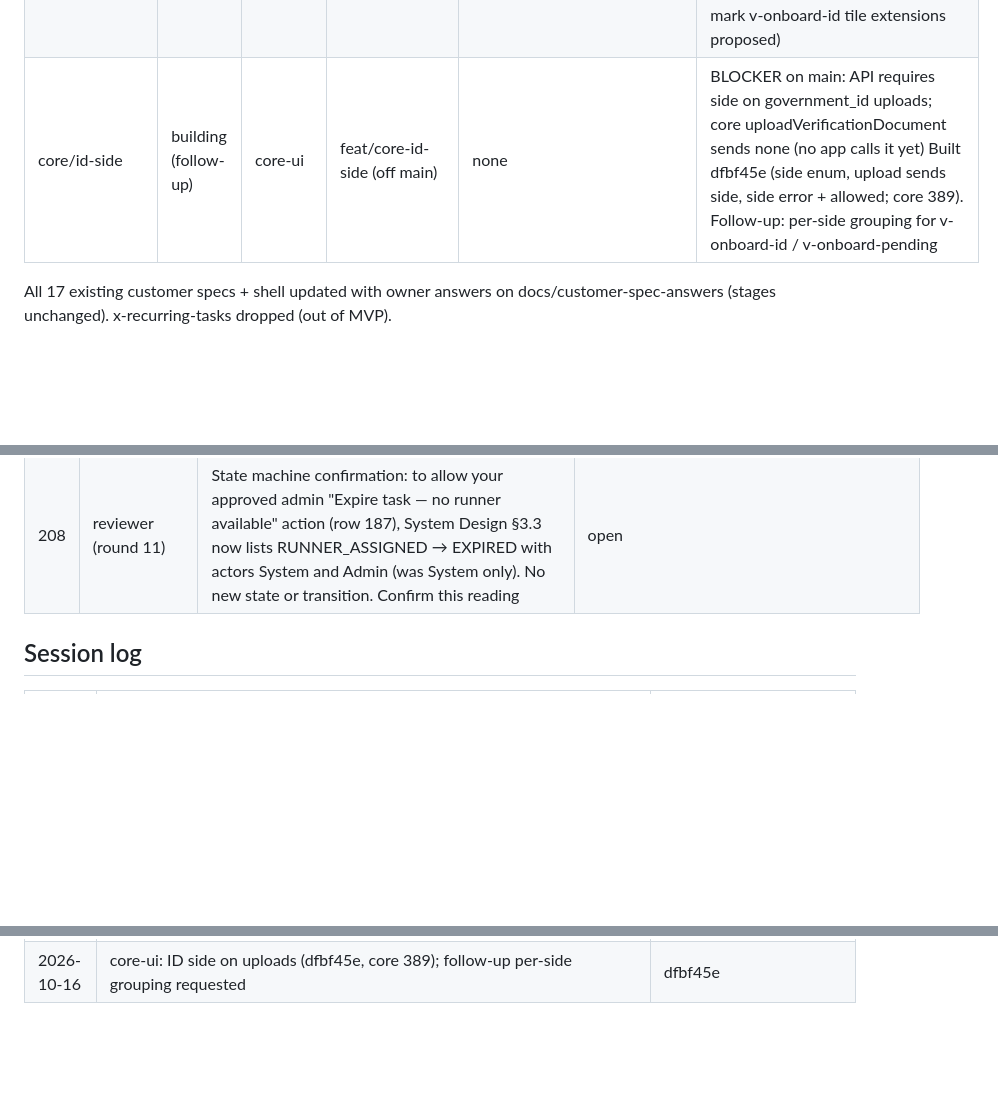
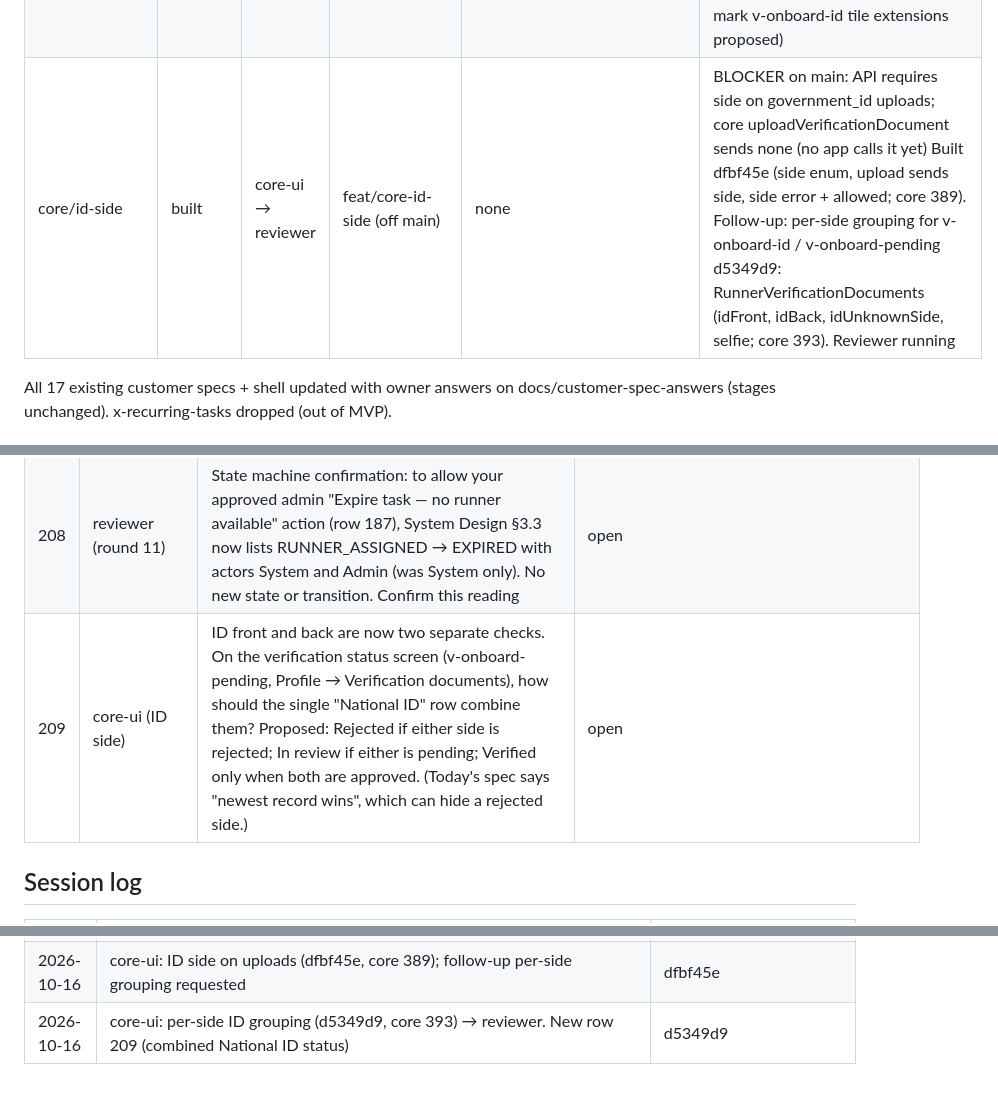
Before and after one commit to sanzio-br/nitume, a Markdown page: docs/agent-sync/BOARD.md, 3 parts joined by grey strips. Drawn GitHub-style; blank space fills up the shorter version.

Commit message:
docs(board): core id-side to review, row 209

```diff
--- a/docs/agent-sync/BOARD.md
+++ b/docs/agent-sync/BOARD.md
@@ -76,7 +76,7 @@ Stages: unaudited · specced · building · built · audited-pass · audited-fai
 | customer/v-track + v-task-detail + v-home ("Finding a runner", rows 176, 182, 183) | merged | — | main (merged 2026-10-16: core a8fbdba, customer 611beac, audit 54d0fa6) | none | Offered runner hidden on Track/Task detail/Home even if the API sends it; timeline via customerTimelineTitle. 131 tests Core flip 21cfa5f (core 383) merged into the customer branch (3b5a8e4); customer 131 green. design-auditor PASS, no findings (5d7f224 on docs/customer-finding-a-runner-audit). Reviewer running on core + customer + audit branches Reviewer READY (minors: duplicated finding-status set in task_detail_screen.dart:212-218; stale test header comment). Row 183 server-side enforcement depends on feat/api-owner-answers-9 |
 | api/runner-1 (runner API batch 1: RA-1/26 offers + accept/decline, RA-2 projection, RA-3, RA-8 gate, RA-10 skills/areas, RA-18 runner view, RA-20 availability) | building | api-contract | feat/api-runner-1 (off main) | rows 185, 186 open (no pool / auto-expiry this batch) | Unblocks runner onboarding, profile and jobs screens |
 | round 11 specs (owner answers 185–200; admin Expire task action; row 201 proposed) | merged | — | main (merged 2026-10-16 as 023653d; was docs/owner-answers-11-specs) | api §14 items 1–8; core-ui ID side; web-parity admin findings 24–28; flutter-runner side tiles + offer end at deadline | 46502ca, abdfcec, 8cf625c, 9d734b8, 0db8b45, 57b5e8c, bac3056. System Design §3.3 RUNNER_ASSIGNED → EXPIRED actor now S, A (row 187) Reviewer READY; minors 1–5 for design-auditor later (label offer-close-at-deadline as proposed; align history note; pin accept-after-deadline code; map runner_already_offered; mark v-onboard-id tile extensions proposed) |
-| core/id-side | building (follow-up) | core-ui | feat/core-id-side (off main) | none | BLOCKER on main: API requires side on government_id uploads; core uploadVerificationDocument sends none (no app calls it yet) Built dfbf45e (side enum, upload sends side, side error + allowed; core 389). Follow-up: per-side grouping for v-onboard-id / v-onboard-pending |
+| core/id-side | built | core-ui → reviewer | feat/core-id-side (off main) | none | BLOCKER on main: API requires side on government_id uploads; core uploadVerificationDocument sends none (no app calls it yet) Built dfbf45e (side enum, upload sends side, side error + allowed; core 389). Follow-up: per-side grouping for v-onboard-id / v-onboard-pending d5349d9: RunnerVerificationDocuments (idFront, idBack, idUnknownSide, selfie; core 393). Reviewer running |
 
 All 17 existing customer specs + shell updated with owner answers on docs/customer-spec-answers (stages unchanged). x-recurring-tasks dropped (out of MVP).
 
@@ -419,6 +419,7 @@ All 17 existing customer specs + shell updated with owner answers on docs/custom
 | 206 | design-auditor (round 11, AQ-26) | deadlineAt is optional when a customer creates a task. Should every task carry one (and what default), or may a task have none (then only matching exhaustion can expire it)? | open |
 | 207 | design-auditor (round 11, AQ-27) | Row 186 "approved exception" before an offer: none exists today (row 142's override is approved after the job, at reimbursement). Define a pre-offer exception (schema), or treat every runner below the limit as ineligible (current spec)? | open |
 | 208 | reviewer (round 11) | State machine confirmation: to allow your approved admin "Expire task — no runner available" action (row 187), System Design §3.3 now lists RUNNER_ASSIGNED → EXPIRED with actors System and Admin (was System only). No new state or transition. Confirm this reading | open |
+| 209 | core-ui (ID side) | ID front and back are now two separate checks. On the verification status screen (v-onboard-pending, Profile → Verification documents), how should the single "National ID" row combine them? Proposed: Rejected if either side is rejected; In review if either is pending; Verified only when both are approved. (Today's spec says "newest record wins", which can hide a rejected side.) | open |
 
 ## Session log
 
@@ -570,3 +571,4 @@ All 17 existing customer specs + shell updated with owner answers on docs/custom
 | 2026-10-16 | design-auditor round 11 (7 commits): rows 185–200, admin expire action specced, row 201 proposed; found core ID-side gap. New rows 202–207. To reviewer; core-ui ID side dispatched; api-contract told to hold the admin expire action until 202–203 | 46502ca … bac3056 |
 | 2026-10-16 | reviewer: docs/owner-answers-11-specs READY → merged into main (023653d). New row 208 (confirm §3.3 actor S → S, A). api-contract told: no BOARD refs in history notes; do not refuse assign on PAYMENT_CONFIRMED past deadline until row 201 | 023653d |
 | 2026-10-16 | core-ui: ID side on uploads (dfbf45e, core 389); follow-up per-side grouping requested | dfbf45e |
+| 2026-10-16 | core-ui: per-side ID grouping (d5349d9, core 393) → reviewer. New row 209 (combined National ID status) | d5349d9 |
```
